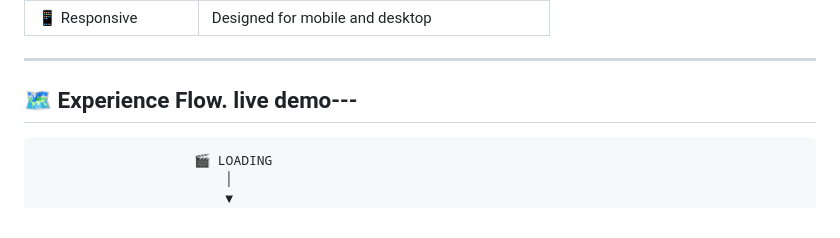
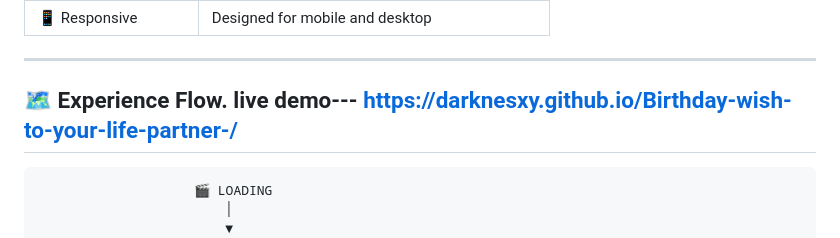
Before and after one commit to Darknesxy/Birthday-wish-to-your-life-partner-, a Markdown page: README.md, the part around the change. GitHub-like rendering.

Commit message:
Update live demo link in README
Updated live demo link in the README file.

````diff
--- a/README.md
+++ b/README.md
@@ -52,7 +52,7 @@ The visitor moves through different sections containing memories, challenges, mu
 
 ---
 
-## 🗺️ Experience Flow. live demo---
+## 🗺️ Experience Flow. live demo--- https://darknesxy.github.io/Birthday-wish-to-your-life-partner-/
 
 ```text
                     🎬 LOADING
````
